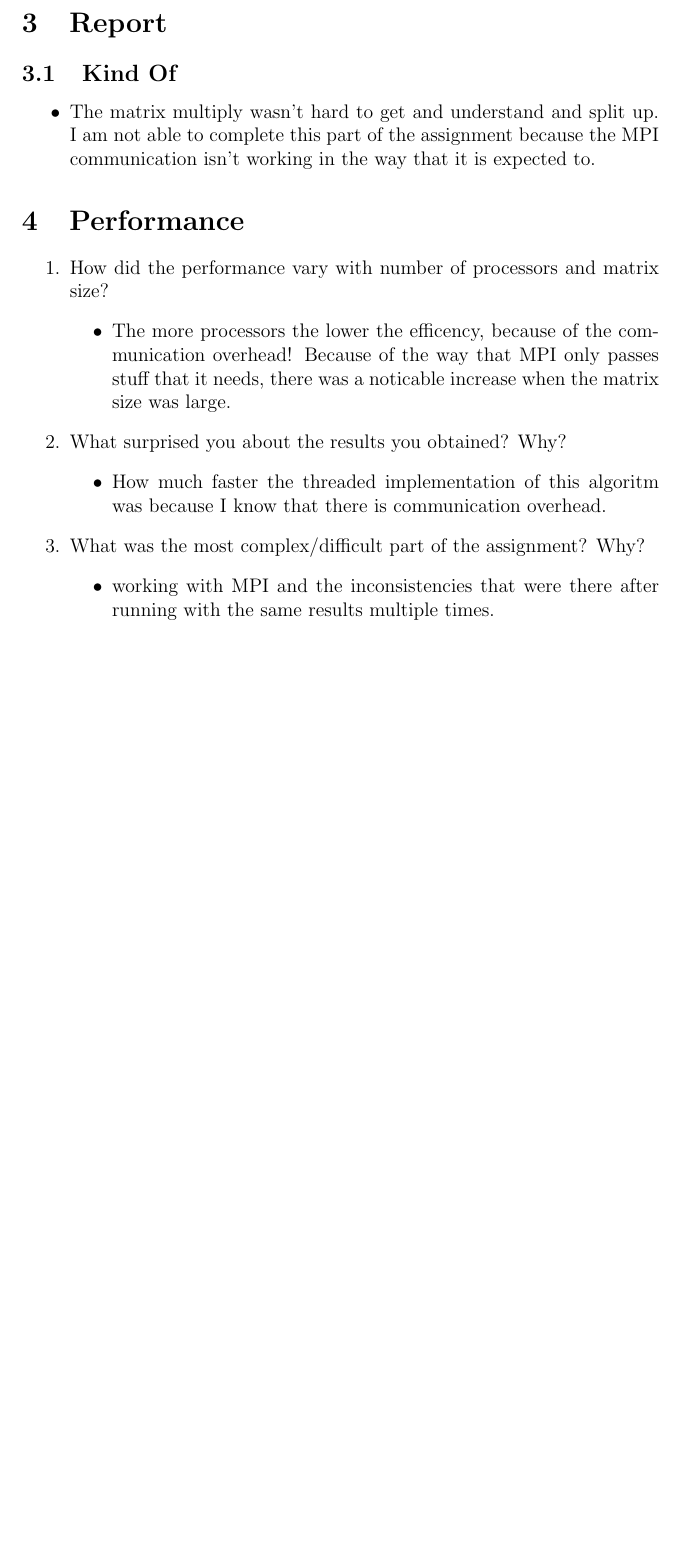
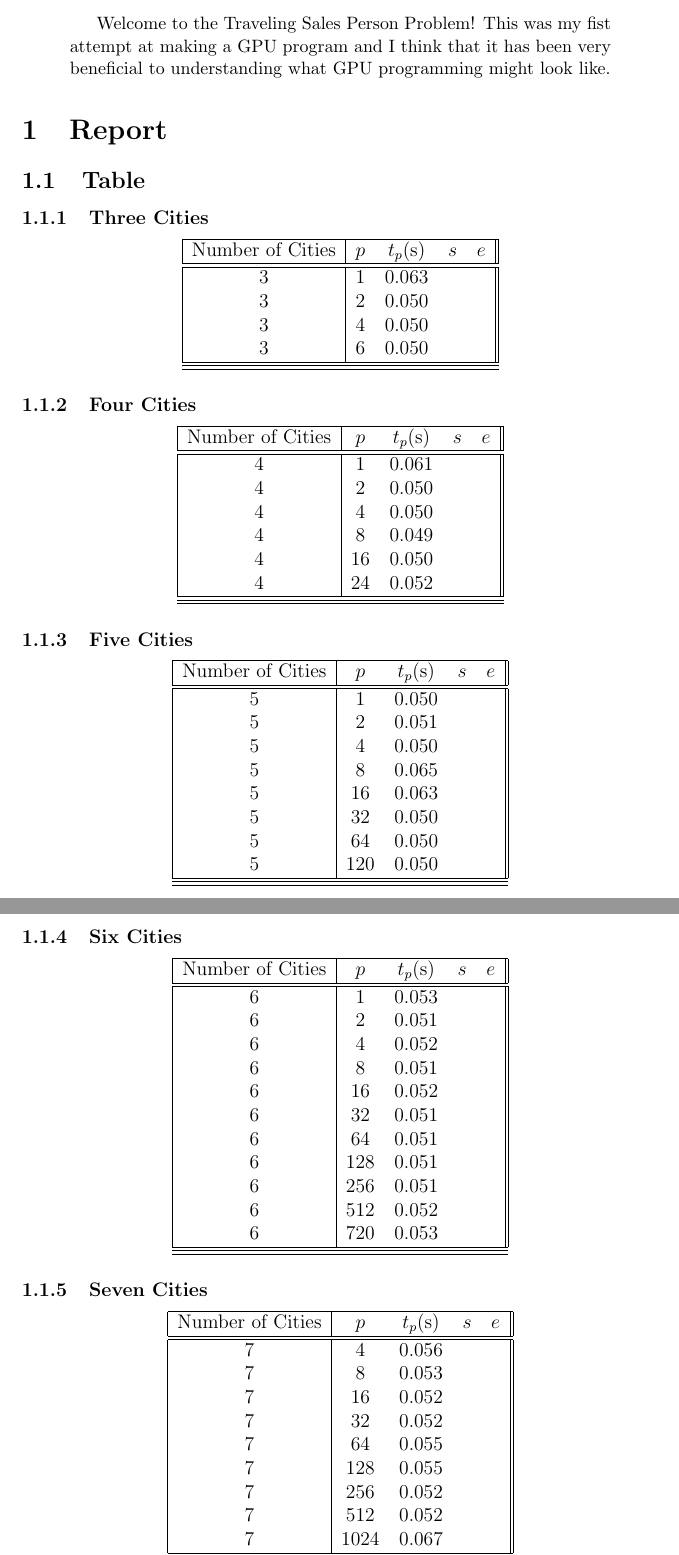
Before and after one commit to bgeorge96/traveling_sales_person, a LaTeX paper (mydoc.tex): part of page 3 of 3 before the commit and two parts of pages 2 and 3 of 5 after it, the two joined at a grey line, cut at the place of the change, the shorter picture padded with empty space. Compiled offline with pdfLaTeX.

Commit message:
added the pdf file

```diff
--- a/mydoc.tex
+++ b/mydoc.tex
@@ -3,9 +3,9 @@
 \usepackage{tikz}
 \usepackage{pgfplots}
 
-\title{Matrix Multiplication Project}
+\title{Traveling Sales Person}
 \author{Brandon George \thanks{Dr. Nurk for the great starter code and moving the due date!}}
-\date{October 2018}
+\date{November 2018}
 
 \begin{document}
 
@@ -14,5 +14,5 @@
 \end{titlepage}
 
 \begin{abstract}
-Welcome to the Matrix Multiplication Project!
+Welcome to the Traveling Sales Person Problem! This was my fist attempt at making a GPU program and I think that it has been very beneficial to understanding what GPU programming might look like.
 \end{abstract}
@@ -46,48 +19,92 @@ Welcome to the Matrix Multiplication Project!
 
 \section{Report}
 
-\subsection{Kind Of}
-\begin{itemize}
-  \item The matrix multiply wasn't hard to get and understand and split up. I am not able to complete this part of the assignment because the MPI communication isn't working in the way that it is expected to.
-\end{itemize}
-% \subsection{Table}
-% \begin{center}
-%   \begin{tabular}{|c | c c c c ||}
-%     \hline
-%     Operand Sizes & $p$ & $t_p$(s) & $s$ & $e$ \\
-%     \hline\hline
-%     $dog.png$ & 1 & 10.231 & 1 & 1 \\
-%      & 2 & 6.064 & 1.687 & .844 \\
-%      & 3 & 4.303 & 2.378 & .793 \\
-%      & 4 & 3.832 & 2.669 & .667 \\
-%      & 5 & 3.302 & 3.098 & .619 \\
-%      & 6 & 3.108 & 3.292 & .549 \\
-%      & 7 & 2.852 & 3.587 & .512 \\
-%      & 8 & 3.385 & 3.022 & .378 \\
-%      \hline\hline
-%     \hline
-%   \end{tabular}
-% \end{center}
-%
-% \subsection{Graph}
-% \subsubsection{$dogs.png$}
-% \begin{tikzpicture}
-%   \begin{axis}[title={$t_p$ versus $p$},xlabel={$p$},ylabel={$t_p$},xmin=1, xmax=8,legend pos=north west, ymajorgrids=true,grid style=dashed]
-%   \addplot[color=blue,mark=square]coordinates{(1,10.231)(2,6.064)(3,4.303)(4,3.832)(5,3.302)(6,3.108)(7,2.852)(8,3.385)};
-%   \end{axis}
-% \end{tikzpicture}
-\section{Performance}
-\begin{enumerate}
-  \item How did the performance vary with number of processors and matrix size?
-  \begin{itemize}
-    \item The more processors the lower the efficency, because of the communication overhead! Because of the way that MPI only passes stuff that it needs, there was a noticable increase when the matrix size was large.
-  \end{itemize}
-  \item What surprised you about the results you obtained? Why?
-  \begin{itemize}
-    \item How much faster the threaded implementation of this algoritm was because I know that there is communication overhead.
-  \end{itemize}
-  \item What was the most complex/difficult part of the assignment? Why?
-  \begin{itemize}
-    \item working with MPI and the inconsistencies that were there after running with the same results multiple times.
-  \end{itemize}
-\end{enumerate}
+\subsection{Table}
+\subsubsection{Three Cities}
+\begin{center}
+  \begin{tabular}{|c | c c c c ||}
+    \hline
+    Number of Cities & $p$ & $t_p$(s) & $s$ & $e$ \\
+    \hline\hline
+      3 & 1 & 0.063 &  &  \\
+      3 & 2 & 0.050 &  &  \\
+      3 & 4 & 0.050 &  &  \\
+      3 & 6 & 0.050 &  &  \\
+      \hline\hline
+      \hline
+  \end{tabular}
+\end{center}
+\subsubsection{Four Cities}
+\begin{center}
+  \begin{tabular}{|c | c c c c ||}
+    \hline
+    Number of Cities & $p$ & $t_p$(s) & $s$ & $e$ \\
+    \hline\hline
+      4 & 1 & 0.061 &  &  \\
+      4 & 2 & 0.050 &  &  \\
+      4 & 4 & 0.050 &  &  \\
+      4 & 8 & 0.049 &  &  \\
+      4 & 16 & 0.050 &  &  \\
+      4 & 24 & 0.052 &  &  \\
+      \hline\hline
+      \hline
+  \end{tabular}
+\end{center}
+\subsubsection{Five Cities}
+\begin{center}
+  \begin{tabular}{|c | c c c c ||}
+    \hline
+    Number of Cities & $p$ & $t_p$(s) & $s$ & $e$ \\
+    \hline\hline
+      5 & 1 & 0.050 &  &  \\
+      5 & 2 & 0.051 &  &  \\
+      5 & 4 & 0.050 &  &  \\
+      5 & 8 & 0.065 &  &  \\
+      5 & 16 & 0.063 &  &  \\
+      5 & 32 & 0.050 &  &  \\
+      5 & 64 & 0.050 &  &  \\
+      5 & 120 & 0.050 &  &  \\
+      \hline\hline
+      \hline
+  \end{tabular}
+\end{center}
+\subsubsection{Six Cities}
+\begin{center}
+  \begin{tabular}{|c | c c c c ||}
+    \hline
+    Number of Cities & $p$ & $t_p$(s) & $s$ & $e$ \\
+    \hline\hline
+      6 & 1 &  0.053&  &  \\
+      6 & 2 &  0.051&  &  \\
+      6 & 4 &  0.052&  &  \\
+      6 & 8 &  0.051&  &  \\
+      6 & 16 & 0.052 &  &  \\
+      6 & 32 & 0.051 &  &  \\
+      6 & 64 & 0.051 &  &  \\
+      6 & 128 &0.051  &  &  \\
+      6 & 256 &0.051  &  &  \\
+      6 & 512 &0.052  &  &  \\
+      6 & 720 &0.053  &  &  \\
+      \hline\hline
+      \hline
+  \end{tabular}
+\end{center}
+\subsubsection{Seven Cities}
+\begin{center}
+  \begin{tabular}{|c | c c c c ||}
+    \hline
+    Number of Cities & $p$ & $t_p$(s) & $s$ & $e$ \\
+    \hline\hline
+      7 & 4 &  0.056&  &  \\
+      7 & 8 &  0.053&  &  \\
+      7 & 16 & 0.052 &  &  \\
+      7 & 32 & 0.052 &  &  \\
+      7 & 64 & 0.055 &  &  \\
+      7 & 128 &0.055  &  &  \\
+      7 & 256 &0.052  &  &  \\
+      7 & 512 &0.052  &  &  \\
+      7 & 1024 & 0.067 &  &  \\
+      \hline\hline
+      \hline
+  \end{tabular}
+\end{center}
```
Also changed, not shown: time.txt (+0 -12 lines), mydoc.pdf (added), mydoc.tex (88 more changed lines).
